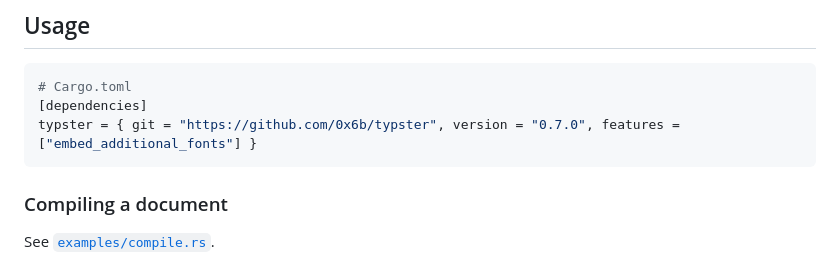
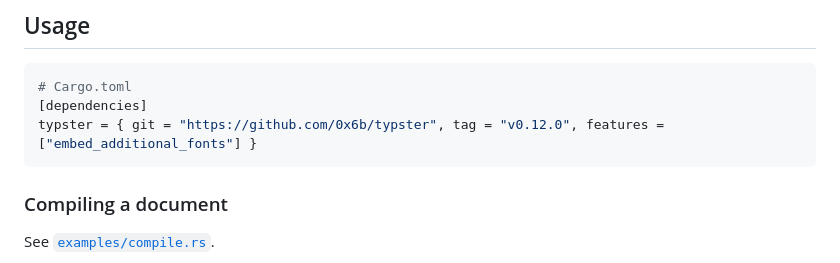
Before and after one commit to 0x6b/typster, a Markdown page: README.md, the part around the change. Drawn GitHub-style.

Commit message:
docs: fix version specifier

````diff
--- a/README.md
+++ b/README.md
@@ -50,7 +50,7 @@ The crate provides the following features to embed additional fonts in the binar
 ```toml
 # Cargo.toml
 [dependencies]
-typster = { git = "https://github.com/0x6b/typster", version = "0.7.0", features = ["embed_additional_fonts"] }
+typster = { git = "https://github.com/0x6b/typster", tag = "v0.12.0", features = ["embed_additional_fonts"] }
 ```
 
 ### Compiling a document
````
